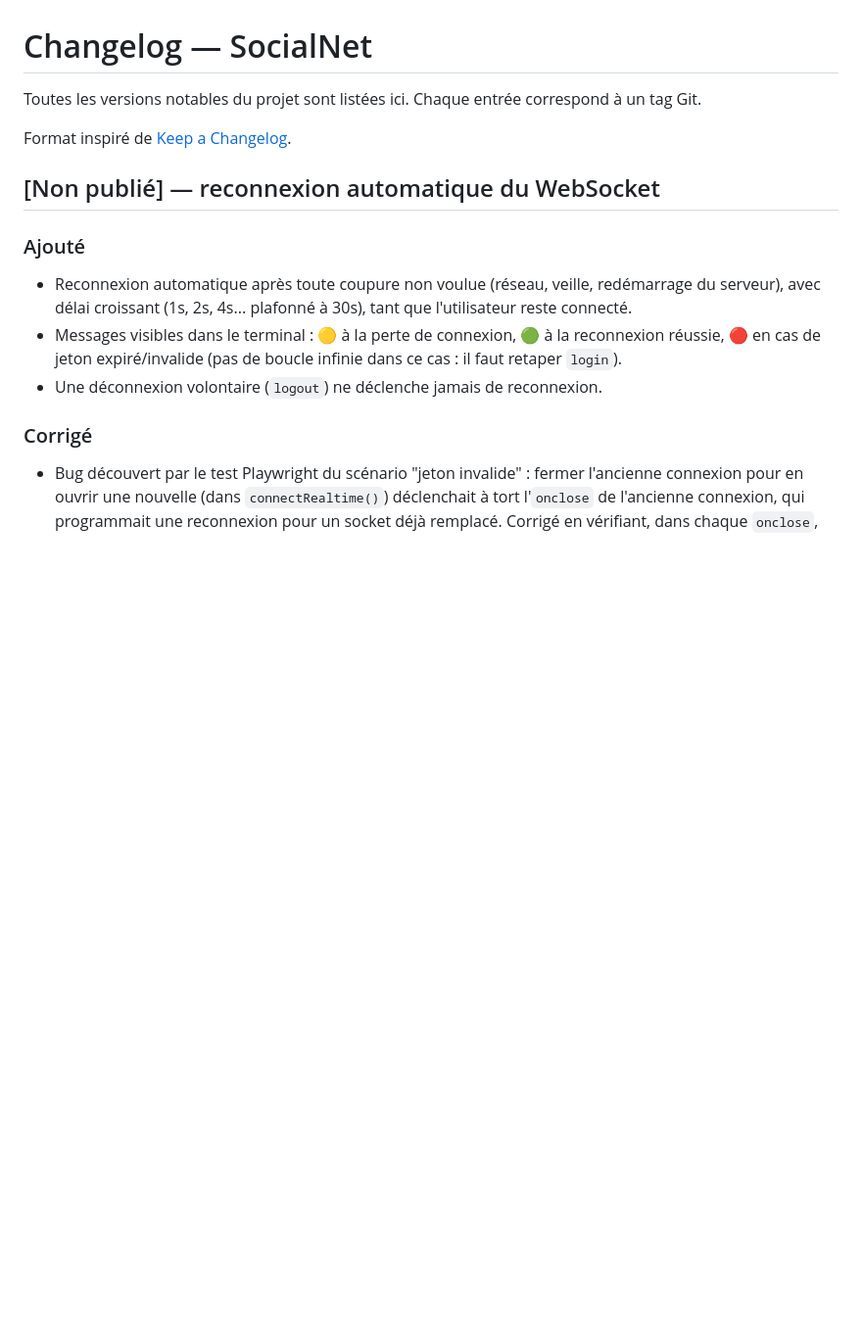
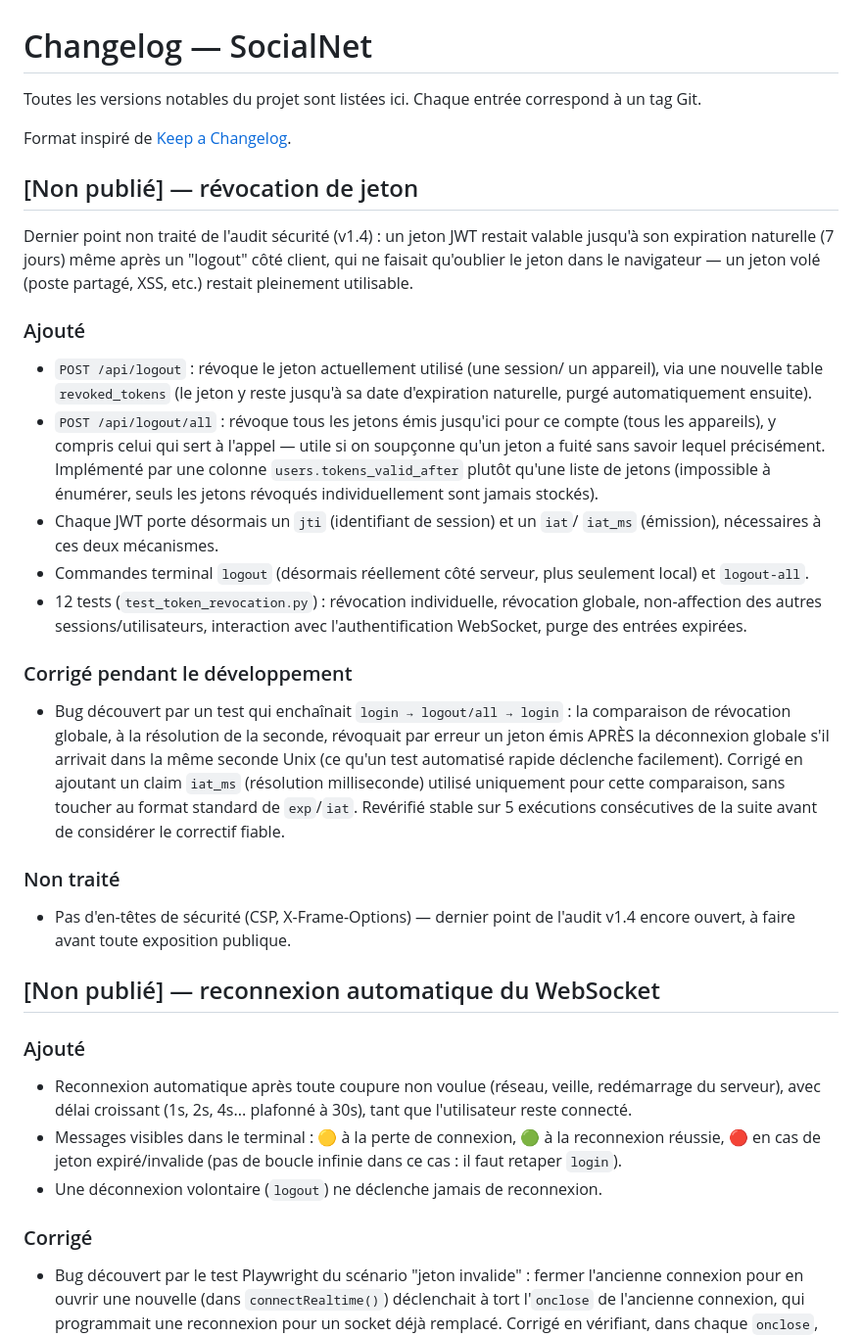
Before and after one commit to lion9el/R-790, a Markdown page: CHANGELOG.md, the part around the change. Shown at 98% size. Rendered like a GitHub page; blank space fills up the shorter version.

Commit message:
docs: documente la révocation de jeton

```diff
--- a/CHANGELOG.md
+++ b/CHANGELOG.md
@@ -4,6 +4,45 @@ Toutes les versions notables du projet sont listées ici. Chaque entrée
 correspond à un tag Git.
 
 Format inspiré de [Keep a Changelog](https://keepachangelog.com/fr/).
+
+## [Non publié] — révocation de jeton
+
+Dernier point non traité de l'audit sécurité (v1.4) : un jeton JWT restait
+valable jusqu'à son expiration naturelle (7 jours) même après un "logout"
+côté client, qui ne faisait qu'oublier le jeton dans le navigateur — un
+jeton volé (poste partagé, XSS, etc.) restait pleinement utilisable.
+
+### Ajouté
+- `POST /api/logout` : révoque le jeton actuellement utilisé (une session/
+  un appareil), via une nouvelle table `revoked_tokens` (le jeton y reste
+  jusqu'à sa date d'expiration naturelle, purgé automatiquement ensuite).
+- `POST /api/logout/all` : révoque tous les jetons émis jusqu'ici pour ce
+  compte (tous les appareils), y compris celui qui sert à l'appel — utile
+  si on soupçonne qu'un jeton a fuité sans savoir lequel précisément.
+  Implémenté par une colonne `users.tokens_valid_after` plutôt qu'une liste
+  de jetons (impossible à énumérer, seuls les jetons révoqués individuellement
+  sont jamais stockés).
+- Chaque JWT porte désormais un `jti` (identifiant de session) et un `iat`/
+  `iat_ms` (émission), nécessaires à ces deux mécanismes.
+- Commandes terminal `logout` (désormais réellement côté serveur, plus
+  seulement local) et `logout-all`.
+- 12 tests (`test_token_revocation.py`) : révocation individuelle,
+  révocation globale, non-affection des autres sessions/utilisateurs,
+  interaction avec l'authentification WebSocket, purge des entrées expirées.
+
+### Corrigé pendant le développement
+- Bug découvert par un test qui enchaînait `login → logout/all → login` :
+  la comparaison de révocation globale, à la résolution de la seconde,
+  révoquait par erreur un jeton émis APRÈS la déconnexion globale s'il
+  arrivait dans la même seconde Unix (ce qu'un test automatisé rapide
+  déclenche facilement). Corrigé en ajoutant un claim `iat_ms` (résolution
+  milliseconde) utilisé uniquement pour cette comparaison, sans toucher au
+  format standard de `exp`/`iat`. Revérifié stable sur 5 exécutions
+  consécutives de la suite avant de considérer le correctif fiable.
+
+### Non traité
+- Pas d'en-têtes de sécurité (CSP, X-Frame-Options) — dernier point de
+  l'audit v1.4 encore ouvert, à faire avant toute exposition publique.
 
 ## [Non publié] — reconnexion automatique du WebSocket
 
```
